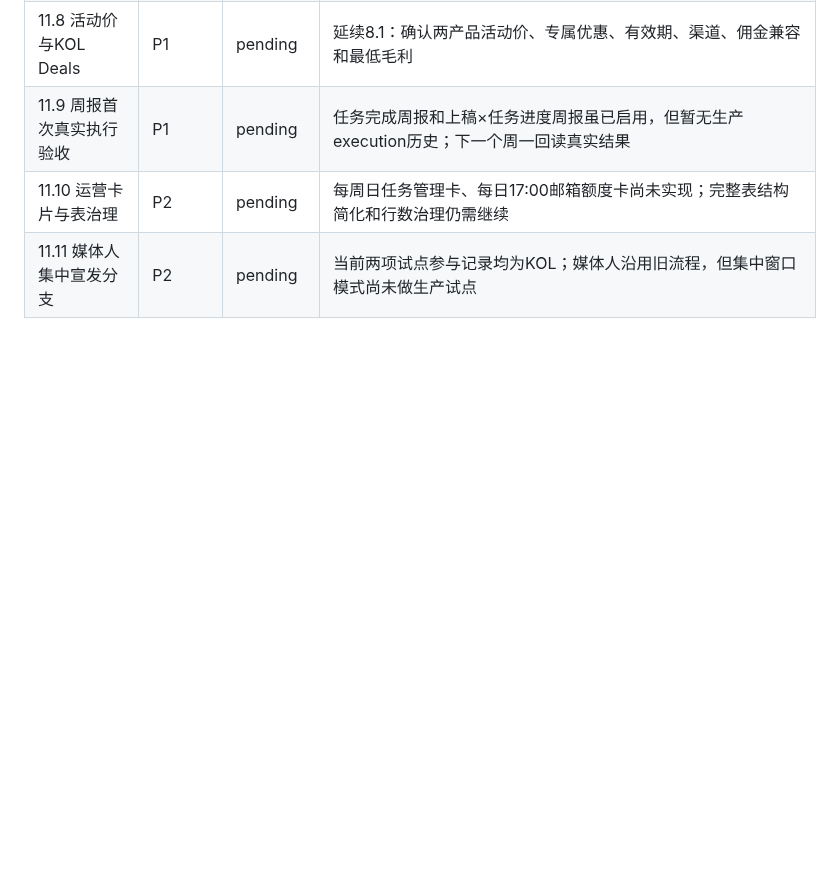
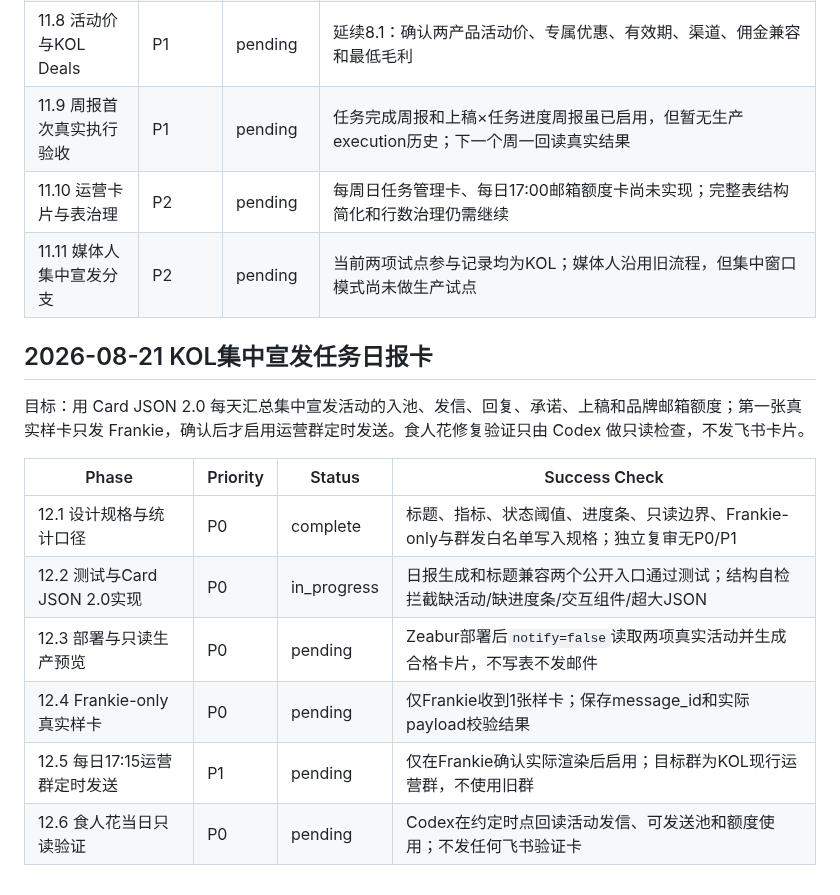
Before and after one commit to frankiepan501-a11y/kol-marketing-automation, a Markdown page: .codex/plan/task_plan.md, the part around the change. Rendered like a GitHub page; blank space fills up the shorter version.

Commit message:
docs(kol): specify launch daily report card

```diff
--- a/.codex/plan/task_plan.md
+++ b/.codex/plan/task_plan.md
@@ -212,3 +212,16 @@
 | 11.9 周报首次真实执行验收 | P1 | pending | 任务完成周报和上稿×任务进度周报虽已启用，但暂无生产execution历史；下一个周一回读真实结果 |
 | 11.10 运营卡片与表治理 | P2 | pending | 每周日任务管理卡、每日17:00邮箱额度卡尚未实现；完整表结构简化和行数治理仍需继续 |
 | 11.11 媒体人集中宣发分支 | P2 | pending | 当前两项试点参与记录均为KOL；媒体人沿用旧流程，但集中窗口模式尚未做生产试点 |
+
+## 2026-08-21 KOL集中宣发任务日报卡
+
+目标：用 Card JSON 2.0 每天汇总集中宣发活动的入池、发信、回复、承诺、上稿和品牌邮箱额度；第一张真实样卡只发 Frankie，确认后才启用运营群定时发送。食人花修复验证只由 Codex 做只读检查，不发飞书卡片。
+
+| Phase | Priority | Status | Success Check |
+|---|---|---|---|
+| 12.1 设计规格与统计口径 | P0 | complete | 标题、指标、状态阈值、进度条、只读边界、Frankie-only与群发白名单写入规格；独立复审无P0/P1 |
+| 12.2 测试与Card JSON 2.0实现 | P0 | in_progress | 日报生成和标题兼容两个公开入口通过测试；结构自检拦截缺活动/缺进度条/交互组件/超大JSON |
+| 12.3 部署与只读生产预览 | P0 | pending | Zeabur部署后`notify=false`读取两项真实活动并生成合格卡片，不写表不发邮件 |
+| 12.4 Frankie-only真实样卡 | P0 | pending | 仅Frankie收到1张样卡；保存message_id和实际payload校验结果 |
+| 12.5 每日17:15运营群定时发送 | P1 | pending | 仅在Frankie确认实际渲染后启用；目标群为KOL现行运营群，不使用旧群 |
+| 12.6 食人花当日只读验证 | P0 | pending | Codex在约定时点回读活动发信、可发送池和额度使用；不发任何飞书验证卡 |
```
Also changed, not shown: .codex/plan/decision-log.md (+9 -0 lines), 1 other file.
